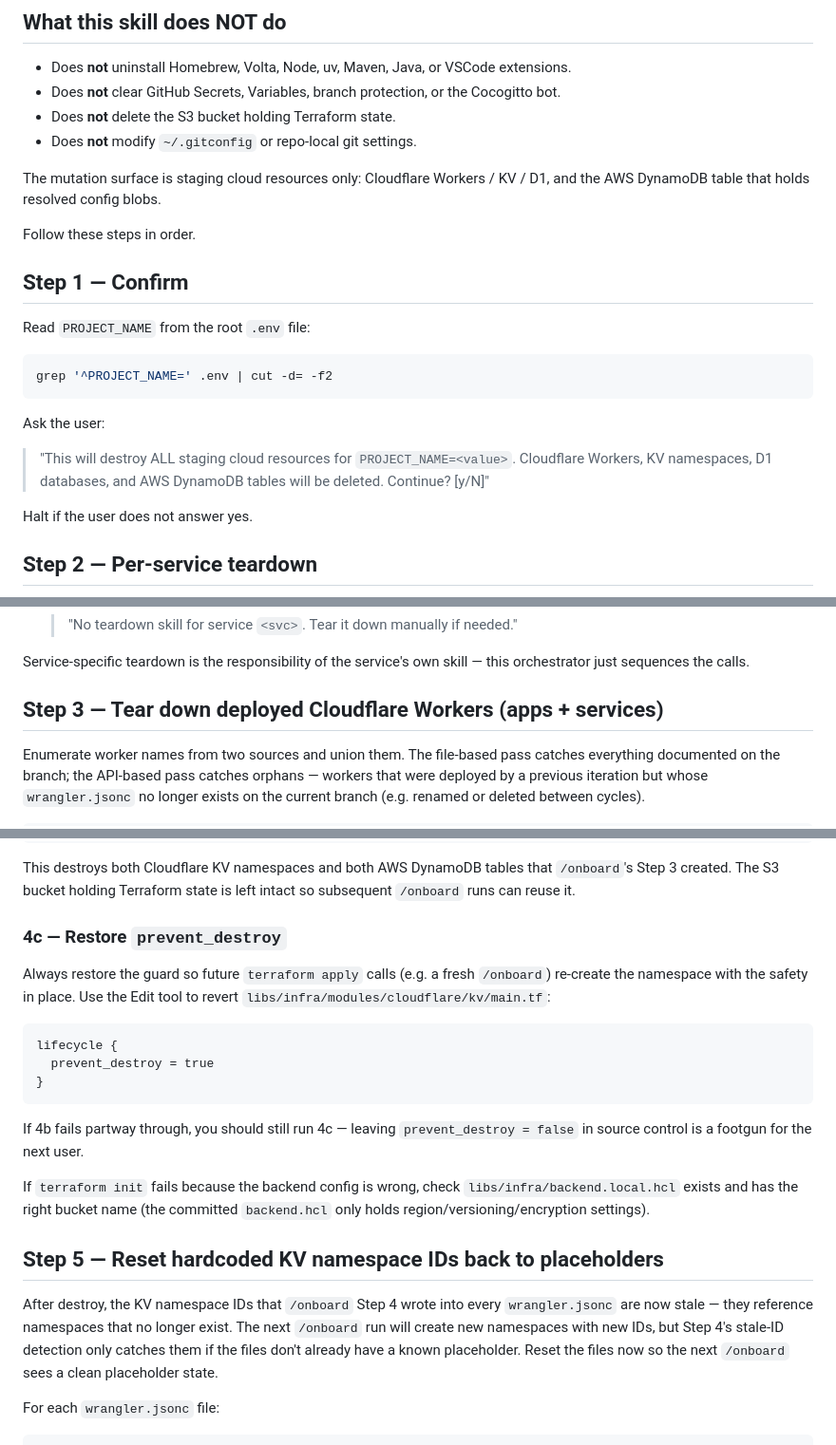
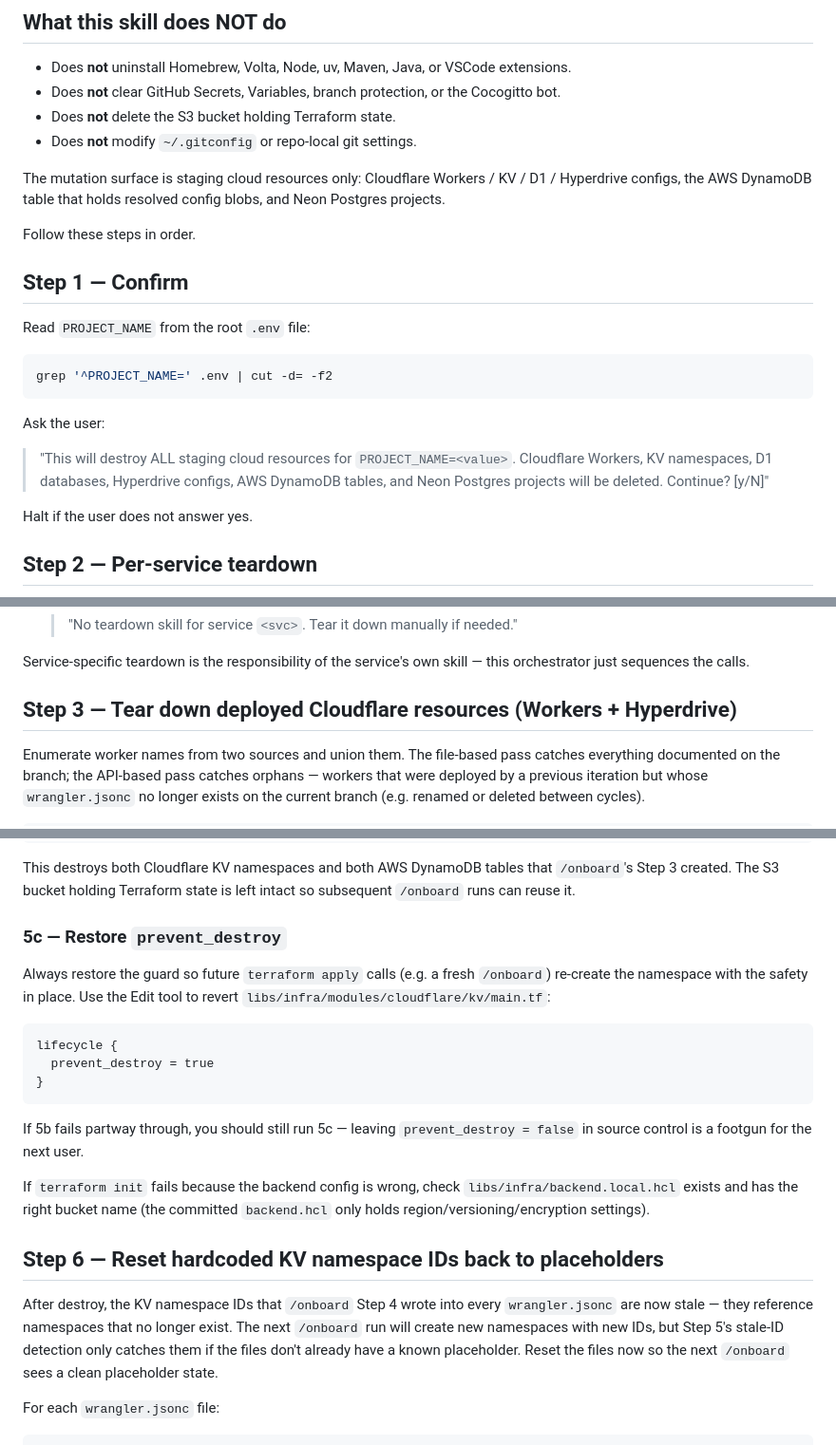
Before and after one commit to barrysteyn/nx-launchpad, a Markdown page: .claude/commands/teardown-onboarding.md, 3 parts joined by grey strips. Shown at 95% size. Rendered like a GitHub page.

````diff
--- a/.claude/commands/teardown-onboarding.md
+++ b/.claude/commands/teardown-onboarding.md
@@ -7,7 +7,7 @@ Tear down all staging cloud resources provisioned by /onboard. Used by the test
 - Does **not** delete the S3 bucket holding Terraform state.
 - Does **not** modify `~/.gitconfig` or repo-local git settings.
 
-The mutation surface is staging cloud resources only: Cloudflare Workers / KV / D1, and the AWS DynamoDB table that holds resolved config blobs.
+The mutation surface is staging cloud resources only: Cloudflare Workers / KV / D1 / Hyperdrive configs, the AWS DynamoDB table that holds resolved config blobs, and Neon Postgres projects.
 
 Follow these steps in order.
 
@@ -21,7 +21,7 @@ grep '^PROJECT_NAME=' .env | cut -d= -f2
 
 Ask the user:
 
-> "This will destroy ALL staging cloud resources for `PROJECT_NAME=<value>`. Cloudflare Workers, KV namespaces, D1 databases, and AWS DynamoDB tables will be deleted. Continue? [y/N]"
+> "This will destroy ALL staging cloud resources for `PROJECT_NAME=<value>`. Cloudflare Workers, KV namespaces, D1 databases, Hyperdrive configs, AWS DynamoDB tables, and Neon Postgres projects will be deleted. Continue? [y/N]"
 
 Halt if the user does not answer yes.
 
@@ -37,7 +37,7 @@ For each subdirectory under `services/` that is **not** listed in the root `.nxi
 
 Service-specific teardown is the responsibility of the service's own skill — this orchestrator just sequences the calls.
 
-## Step 3 — Tear down deployed Cloudflare Workers (apps + services)
+## Step 3 — Tear down deployed Cloudflare resources (Workers + Hyperdrive)
 
 Enumerate worker names from two sources and union them. The file-based pass catches everything documented on the branch; the API-based pass catches orphans — workers that were deployed by a previous iteration but whose `wrangler.jsonc` no longer exists on the current branch (e.g. renamed or deleted between cycles).
 
@@ -147,7 +207,7 @@ done
 
 This destroys both Cloudflare KV namespaces and both AWS DynamoDB tables that `/onboard`'s Step 3 created. The S3 bucket holding Terraform state is left intact so subsequent `/onboard` runs can reuse it.
 
-### 4c — Restore `prevent_destroy`
+### 5c — Restore `prevent_destroy`
 
 Always restore the guard so future `terraform apply` calls (e.g. a fresh `/onboard`) re-create the namespace with the safety in place. Use the Edit tool to revert `libs/infra/modules/cloudflare/kv/main.tf`:
 
@@ -157,13 +217,13 @@ lifecycle {
 }
 ```
 
-If 4b fails partway through, you should still run 4c — leaving `prevent_destroy = false` in source control is a footgun for the next user.
+If 5b fails partway through, you should still run 5c — leaving `prevent_destroy = false` in source control is a footgun for the next user.
 
 If `terraform init` fails because the backend config is wrong, check `libs/infra/backend.local.hcl` exists and has the right bucket name (the committed `backend.hcl` only holds region/versioning/encryption settings).
 
-## Step 5 — Reset hardcoded KV namespace IDs back to placeholders
+## Step 6 — Reset hardcoded KV namespace IDs back to placeholders
 
-After destroy, the KV namespace IDs that `/onboard` Step 4 wrote into every `wrangler.jsonc` are now stale — they reference namespaces that no longer exist. The next `/onboard` run will create new namespaces with new IDs, but Step 4's stale-ID detection only catches them if the files don't already have a known placeholder. Reset the files now so the next `/onboard` sees a clean placeholder state.
+After destroy, the KV namespace IDs that `/onboard` Step 4 wrote into every `wrangler.jsonc` are now stale — they reference namespaces that no longer exist. The next `/onboard` run will create new namespaces with new IDs, but Step 5's stale-ID detection only catches them if the files don't already have a known placeholder. Reset the files now so the next `/onboard` sees a clean placeholder state.
 
 For each `wrangler.jsonc` file:
 
````
Also changed, not shown: other parts of .claude/commands/teardown-onboarding.md (+65 -5 lines).
